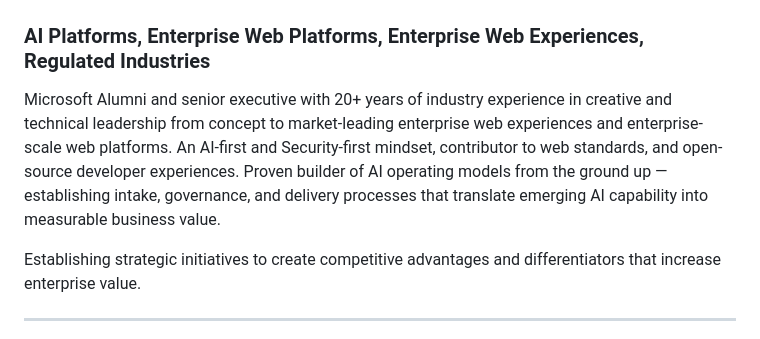
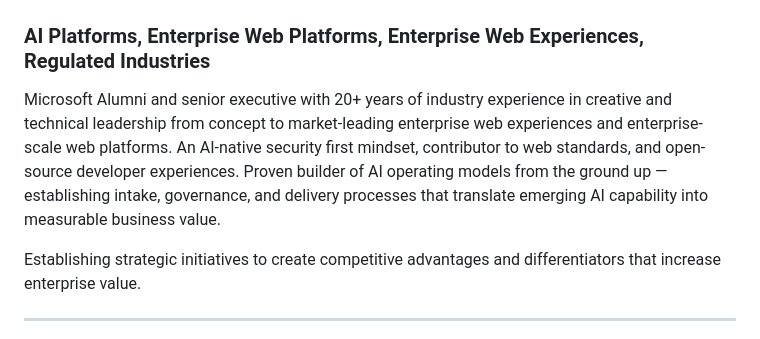
Before and after one commit to awentzel/awentzel, a Markdown page: README.md, the part around the change. GitHub-like rendering.

Commit message:
Revise executive summary in README.md
Updated description to reflect an 'AI-native security first' mindset.

```diff
--- a/README.md
+++ b/README.md
@@ -2,7 +2,7 @@
 
 ### AI Platforms, Enterprise Web Platforms, Enterprise Web Experiences, Regulated Industries
 
-Microsoft Alumni and senior executive with 20+ years of industry experience in creative and technical leadership from concept to market-leading enterprise web experiences and enterprise-scale web platforms. An AI-first and Security-first mindset, contributor to web standards, and open-source developer experiences. Proven builder of AI operating models from the ground up — establishing intake, governance, and delivery processes that translate emerging AI capability into measurable business value.
+Microsoft Alumni and senior executive with 20+ years of industry experience in creative and technical leadership from concept to market-leading enterprise web experiences and enterprise-scale web platforms. An AI-native security first mindset, contributor to web standards, and open-source developer experiences. Proven builder of AI operating models from the ground up — establishing intake, governance, and delivery processes that translate emerging AI capability into measurable business value.
 
 Establishing strategic initiatives to create competitive advantages and differentiators that increase enterprise value.
 
```
